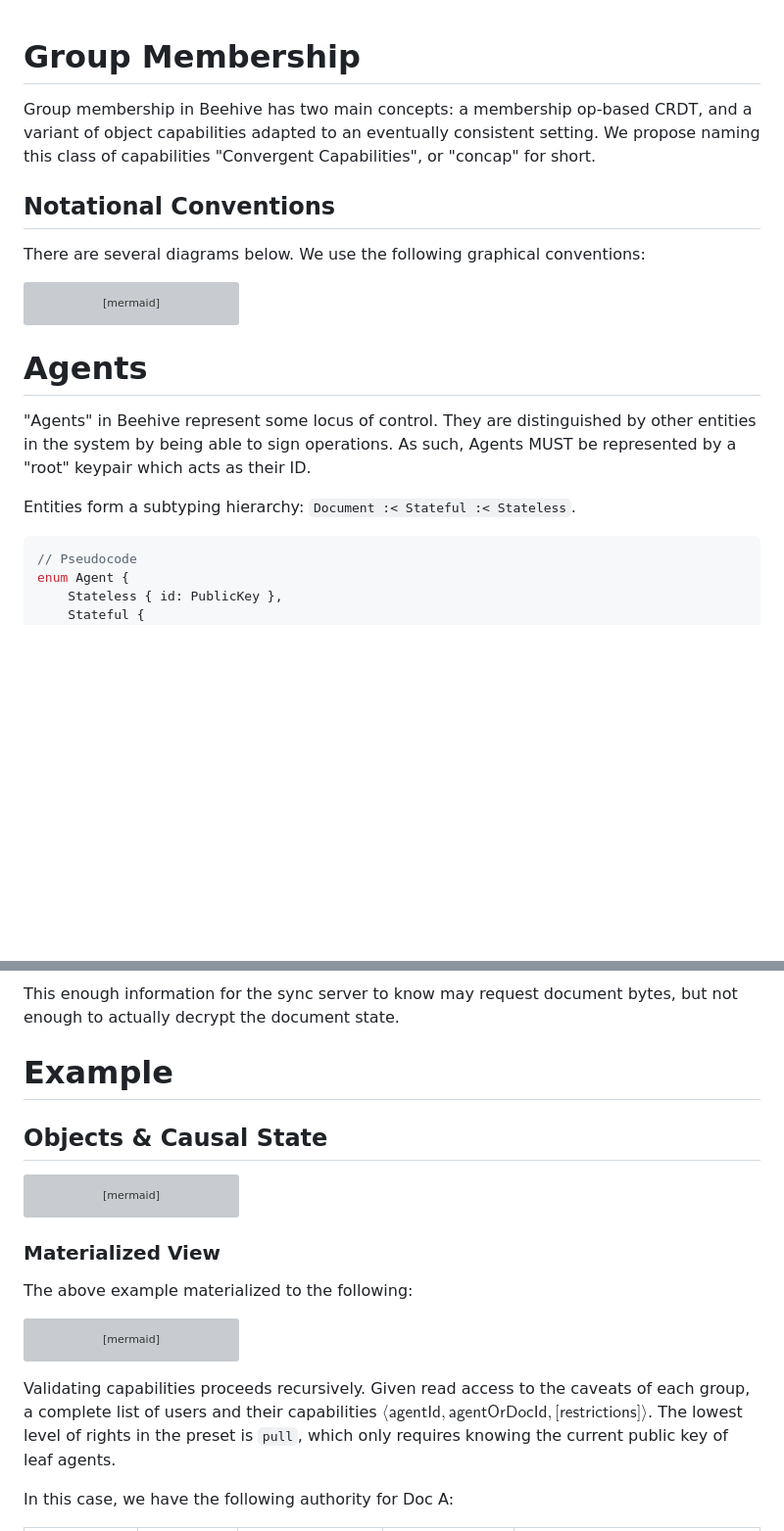
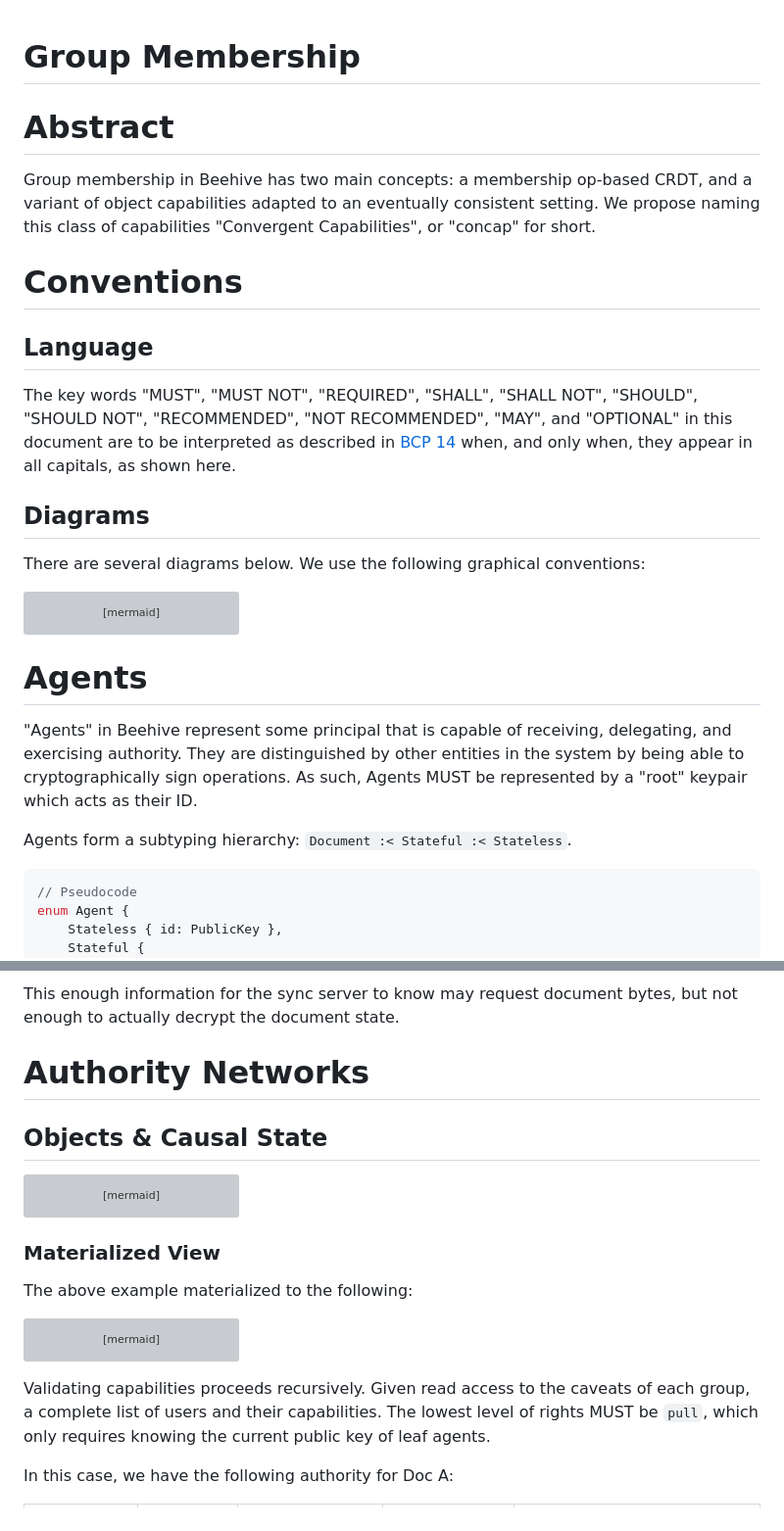
Before and after one commit to inkandswitch/keyhive, a Markdown page: design/group_membership.md, 2 parts joined by grey strips. Shown: that part at 98% size. Rendered like a GitHub page; blank space fills up the shorter version; grey boxes are pictures that could not be loaded.

Commit message:
Add Language section, expand delegation section

````diff
--- a/design/group_membership.md
+++ b/design/group_membership.md
@@ -1,8 +1,16 @@
 # Group Membership
+
+# Abstract
 
 Group membership in Beehive has two main concepts: a membership op-based CRDT, and a variant of object capabilities adapted to an eventually consistent setting. We propose naming this class of capabilities "Convergent Capabilities", or "concap" for short.
 
-## Notational Conventions
+# Conventions
+
+## Language
+
+The key words "MUST", "MUST NOT", "REQUIRED", "SHALL", "SHALL NOT", "SHOULD", "SHOULD NOT", "RECOMMENDED", "NOT RECOMMENDED", "MAY", and "OPTIONAL" in this document are to be interpreted as described in [BCP 14] when, and only when, they appear in all capitals, as shown here.
+
+## Diagrams
 
 There are several diagrams below. We use the following graphical conventions:
 
@@ -16,9 +24,9 @@ flowchart
 
 # Agents
 
-"Agents" in Beehive represent some locus of control. They are distinguished by other entities in the system by being able to sign operations. As such, Agents MUST be represented by a "root" keypair which acts as their ID.
+"Agents" in Beehive represent some principal that is capable of receiving, delegating, and exercising authority. They are distinguished by other entities in the system by being able to cryptographically sign operations. As such, Agents MUST be represented by a "root" keypair which acts as their ID.
 
-Entities form a subtyping hierarchy: `Document :< Stateful :< Stateless`.
+Agents form a subtyping hierarchy: `Document :< Stateful :< Stateless`.
 
 ``` rust
 // Pseudocode
@@ -140,7 +148,7 @@ flowchart TB
 
 This enough information for the sync server to know may request document bytes, but not enough to actually decrypt the document state.
 
-# Example
+# Authority Networks
 
 ## Objects & Causal State
 
@@ -253,7 +261,7 @@ flowchart BT
     style also_change_membership color:white,fill:darkred,stroke:#FFF,stroke-width:1px,stroke-dasharray: 5 3;
 ```
 
-Validating capabilities proceeds recursively. Given read access to the caveats of each group, a complete list of users and their capabilities $\langle \textsf{agentId}, \textsf{agentOrDocId}, \textsf{[restrictions]} \rangle$. The lowest level of rights in the preset is `pull`, which only requires knowing the current public key of leaf agents.
+Validating capabilities proceeds recursively. Given read access to the caveats of each group, a complete list of users and their capabilities. The lowest level of rights MUST be `pull`, which only requires knowing the current public key of leaf agents.
 
 In this case, we have the following authority for Doc A:
 
````
Also changed, not shown: other parts of design/group_membership.md (+7 -0 lines).
